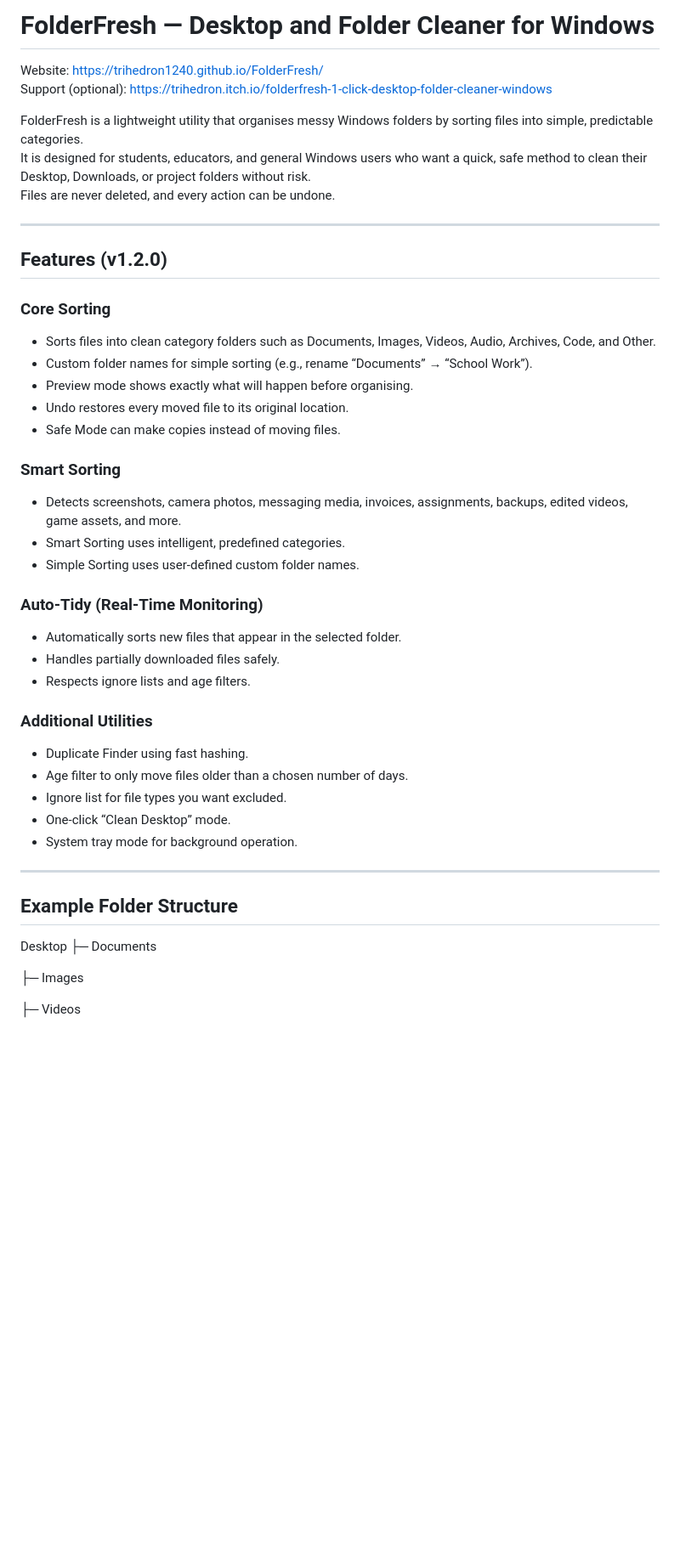
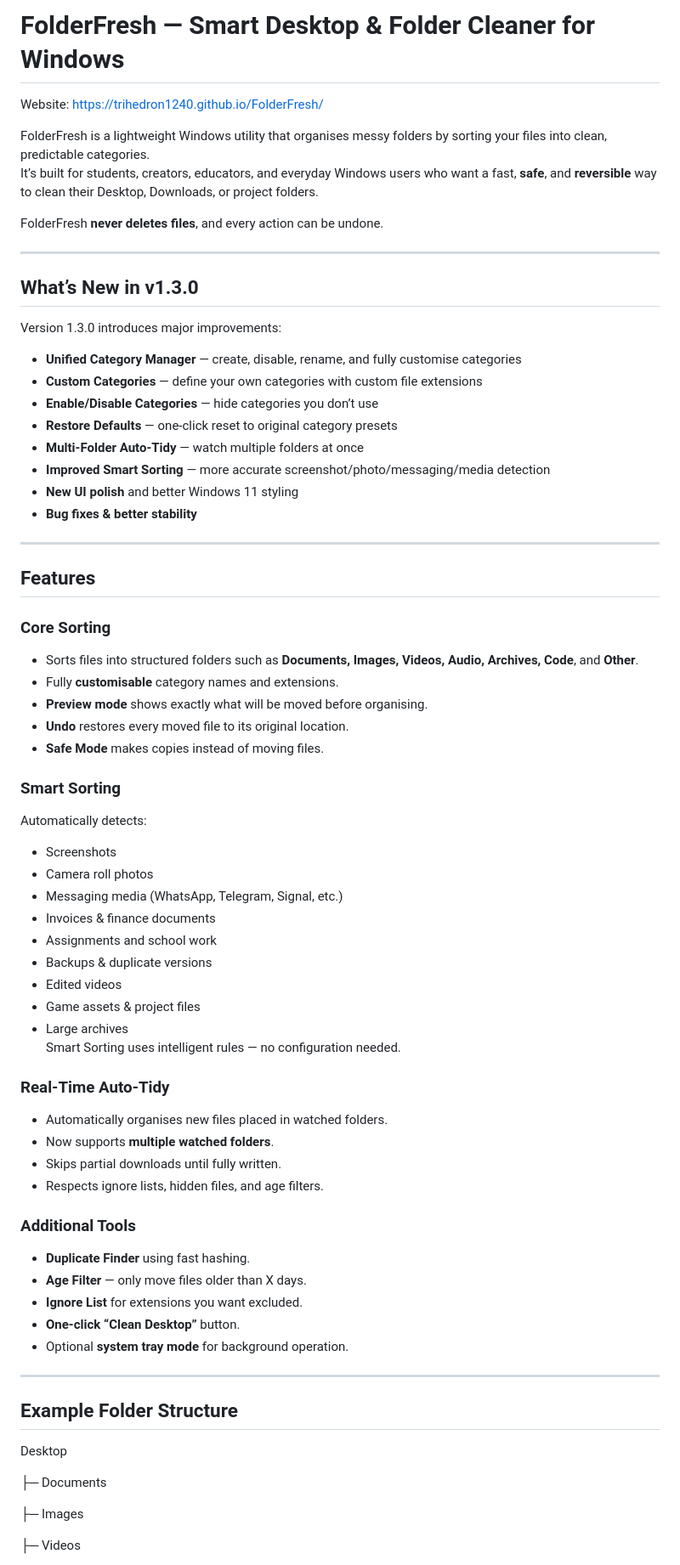
Before and after one commit to Trihedron1240/FolderFresh, a Markdown page: README.md, the part around the change printed below. Shown: that part at 85% size. GitHub-like rendering; blank space fills up the shorter version.

```diff
--- a/README.md
+++ b/README.md
@@ -1,46 +1,70 @@
-# FolderFresh — Desktop and Folder Cleaner for Windows
+# FolderFresh — Smart Desktop & Folder Cleaner for Windows
 
 Website: https://trihedron1240.github.io/FolderFresh/
-Support (optional): https://trihedron.itch.io/folderfresh-1-click-desktop-folder-cleaner-windows
 
-FolderFresh is a lightweight utility that organises messy Windows folders by sorting files into simple, predictable categories.
-It is designed for students, educators, and general Windows users who want a quick, safe method to clean their Desktop, Downloads, or project folders without risk.
-Files are never deleted, and every action can be undone.
+
+FolderFresh is a lightweight Windows utility that organises messy folders by sorting your files into clean, predictable categories.
+It’s built for students, creators, educators, and everyday Windows users who want a fast, **safe**, and **reversible** way to clean their Desktop, Downloads, or project folders.
+
+FolderFresh **never deletes files**, and every action can be undone.
 
 ---
 
-## Features (v1.2.0)
+## What’s New in v1.3.0
+
+Version 1.3.0 introduces major improvements:
+
+- **Unified Category Manager** — create, disable, rename, and fully customise categories
+- **Custom Categories** — define your own categories with custom file extensions
+- **Enable/Disable Categories** — hide categories you don’t use
+- **Restore Defaults** — one-click reset to original category presets
+- **Multi-Folder Auto-Tidy** — watch multiple folders at once
+- **Improved Smart Sorting** — more accurate screenshot/photo/messaging/media detection
+- **New UI polish** and better Windows 11 styling
+- **Bug fixes & better stability**
+
+---
+
+## Features
 
 ### Core Sorting
-- Sorts files into clean category folders such as Documents, Images, Videos, Audio, Archives, Code, and Other.
-- Custom folder names for simple sorting (e.g., rename “Documents” → “School Work”).
-- Preview mode shows exactly what will happen before organising.
-- Undo restores every moved file to its original location.
-- Safe Mode can make copies instead of moving files.
+- Sorts files into structured folders such as **Documents, Images, Videos, Audio, Archives, Code**, and **Other**.
+- Fully **customisable** category names and extensions.
+- **Preview mode** shows exactly what will be moved before organising.
+- **Undo** restores every moved file to its original location.
+- **Safe Mode** makes copies instead of moving files.
 
 ### Smart Sorting
-- Detects screenshots, camera photos, messaging media, invoices, assignments, backups, edited videos, game assets, and more.
-- Smart Sorting uses intelligent, predefined categories.
-- Simple Sorting uses user-defined custom folder names.
+Automatically detects:
+- Screenshots
+- Camera roll photos
+- Messaging media (WhatsApp, Telegram, Signal, etc.)
+- Invoices & finance documents
+- Assignments and school work
+- Backups & duplicate versions
+- Edited videos
+- Game assets & project files
+- Large archives
+Smart Sorting uses intelligent rules — no configuration needed.
 
-### Auto-Tidy (Real-Time Monitoring)
-- Automatically sorts new files that appear in the selected folder.
-- Handles partially downloaded files safely.
-- Respects ignore lists and age filters.
+### Real-Time Auto-Tidy
+- Automatically organises new files placed in watched folders.
+- Now supports **multiple watched folders**.
+- Skips partial downloads until fully written.
+- Respects ignore lists, hidden files, and age filters.
 
-### Additional Utilities
-- Duplicate Finder using fast hashing.
-- Age filter to only move files older than a chosen number of days.
-- Ignore list for file types you want excluded.
-- One-click “Clean Desktop” mode.
-- System tray mode for background operation.
+### Additional Tools
+- **Duplicate Finder** using fast hashing.
+- **Age Filter** — only move files older than X days.
+- **Ignore List** for extensions you want excluded.
+- **One-click “Clean Desktop”** button.
+- Optional **system tray mode** for background operation.
 
 ---
 
 ## Example Folder Structure
+Desktop
 
-
-Desktop
 ├─ Documents
 
 ├─ Images
```
Also changed, not shown: other parts of README.md (+31 -25 lines), screenshots/1.3.0_main.png (added), screenshots/After.png (deleted), screenshots/Before.png (deleted), screenshots/Manage_categories.png (added), screenshots/Preview_1.2.0.png (deleted), screenshots/Watch_folders.png (added), 8 other files.
